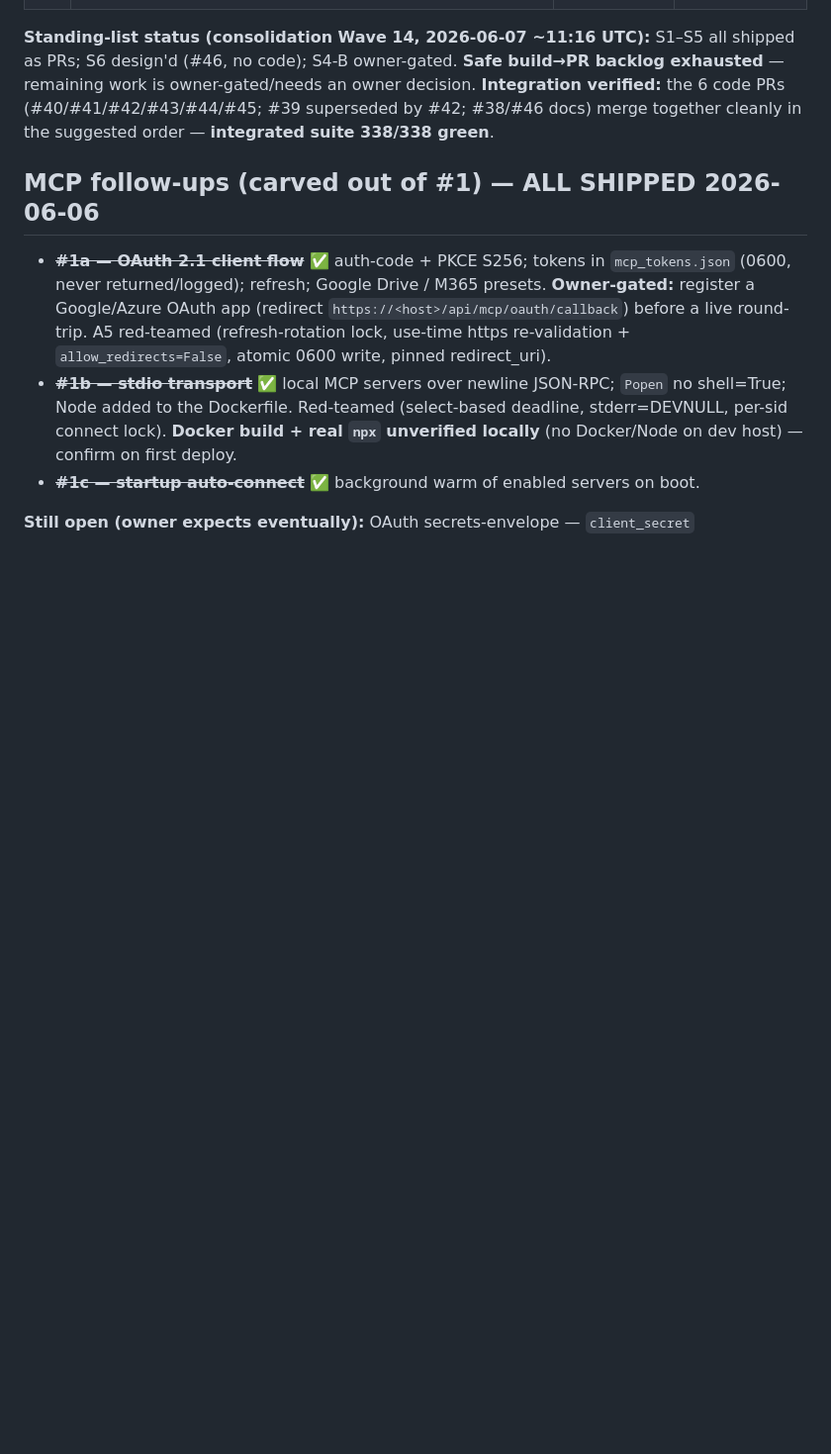
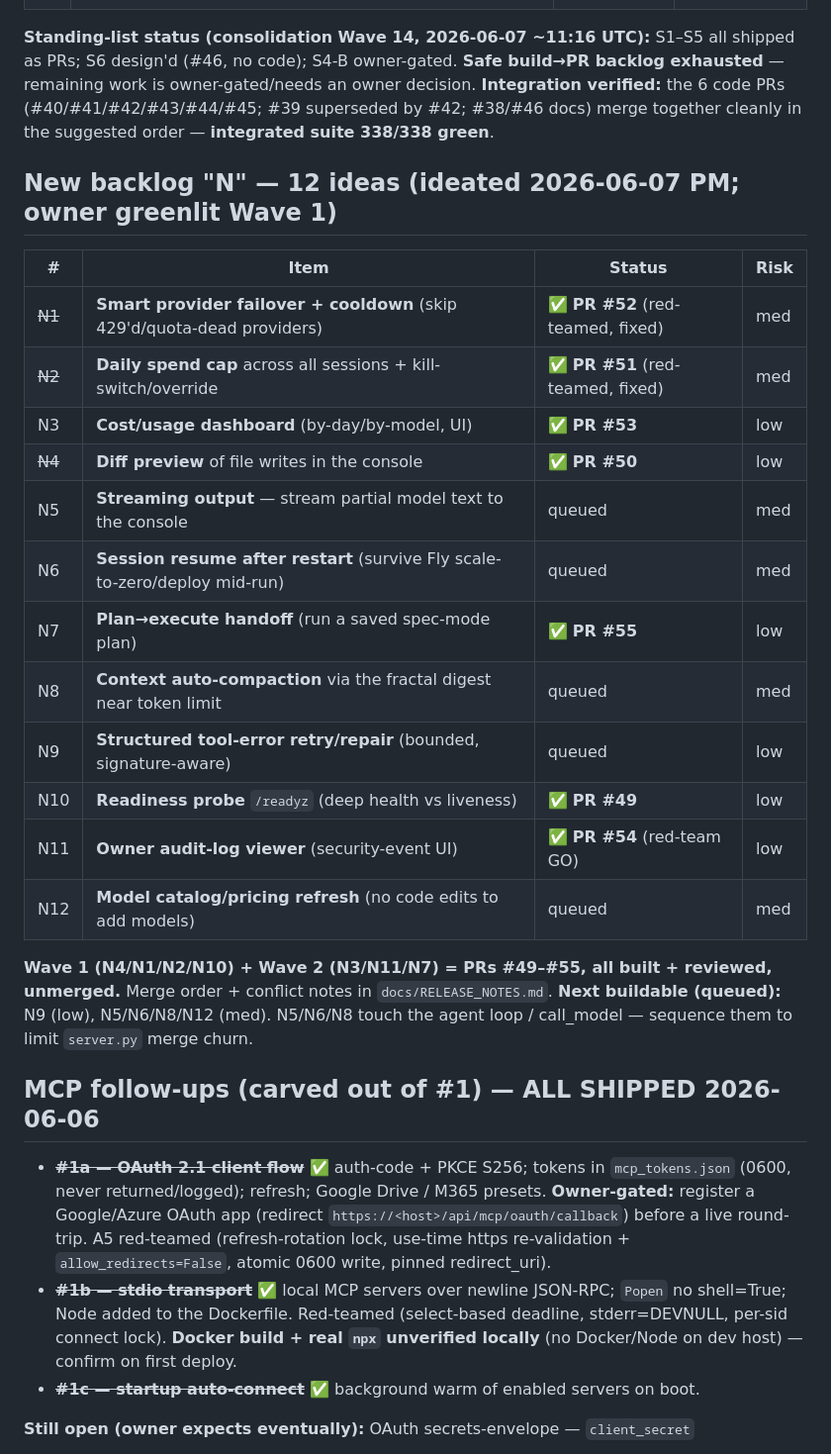
Before and after one commit to subtiliorars-sys/CodeMonkeys, a Markdown page: docs/IDEATION.md, the part around the change. Shown at 99% size. GitHub-like rendering; blank space fills up the shorter version.

```diff
--- a/docs/IDEATION.md
+++ b/docs/IDEATION.md
@@ -59,6 +59,28 @@ backlog exhausted** — remaining work is owner-gated/needs an owner decision.
 by #42; #38/#46 docs) merge together cleanly in the suggested order — **integrated
 suite 338/338 green**.
 
+## New backlog "N" — 12 ideas (ideated 2026-06-07 PM; owner greenlit Wave 1)
+
+| # | Item | Status | Risk |
+|---|------|--------|------|
+| ~~N1~~ | **Smart provider failover + cooldown** (skip 429'd/quota-dead providers) | ✅ **PR #52** (red-teamed, fixed) | med |
+| ~~N2~~ | **Daily spend cap** across all sessions + kill-switch/override | ✅ **PR #51** (red-teamed, fixed) | med |
+| N3 | **Cost/usage dashboard** (by-day/by-model, UI) | ✅ **PR #53** | low |
+| ~~N4~~ | **Diff preview** of file writes in the console | ✅ **PR #50** | low |
+| N5 | **Streaming output** — stream partial model text to the console | queued | med |
+| N6 | **Session resume after restart** (survive Fly scale-to-zero/deploy mid-run) | queued | med |
+| N7 | **Plan→execute handoff** (run a saved spec-mode plan) | ✅ **PR #55** | low |
+| N8 | **Context auto-compaction** via the fractal digest near token limit | queued | med |
+| N9 | **Structured tool-error retry/repair** (bounded, signature-aware) | queued | low |
+| N10 | **Readiness probe** `/readyz` (deep health vs liveness) | ✅ **PR #49** | low |
+| N11 | **Owner audit-log viewer** (security-event UI) | ✅ **PR #54** (red-team GO) | low |
+| N12 | **Model catalog/pricing refresh** (no code edits to add models) | queued | med |
+
+**Wave 1 (N4/N1/N2/N10) + Wave 2 (N3/N11/N7) = PRs #49–#55, all built + reviewed,
+unmerged.** Merge order + conflict notes in `docs/RELEASE_NOTES.md`.
+**Next buildable (queued):** N9 (low), N5/N6/N8/N12 (med). N5/N6/N8 touch the
+agent loop / call_model — sequence them to limit `server.py` merge churn.
+
 ## MCP follow-ups (carved out of #1) — ALL SHIPPED 2026-06-06
 
 - ~~**#1a — OAuth 2.1 client flow**~~ ✅ auth-code + PKCE S256; tokens in
```
Also changed, not shown: docs/RELEASE_NOTES.md (added, +51 -0 lines).
